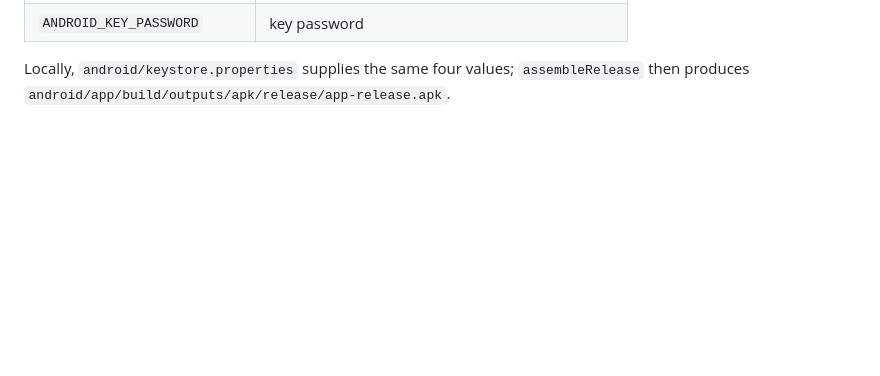
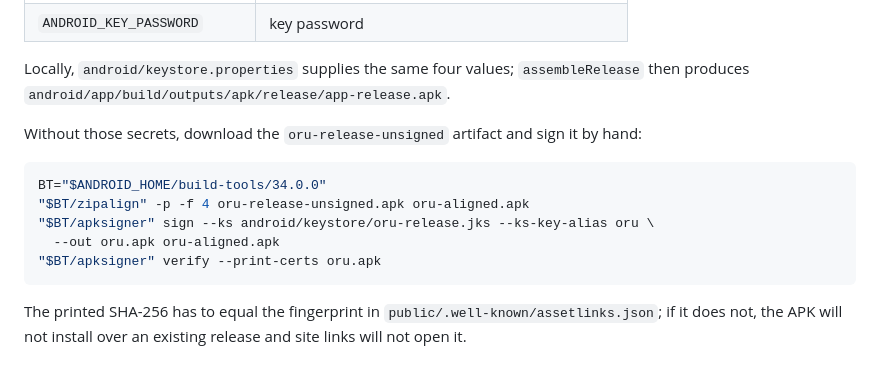
Before and after one commit to ayoistooslick/oru, a Markdown page: README.md, the part around the change. Drawn GitHub-style; blank space fills up the shorter version.

Commit message:
Write down how to sign a release by hand
CI can only offer an unsigned release package while the signing key lives
outside the repository, so the exact zipalign and apksigner steps, and the
fingerprint check that catches a wrong key, belong next to the secrets table.

````diff
--- a/README.md
+++ b/README.md
@@ -230,3 +230,16 @@ clearly-labelled debug build:
 
 Locally, `android/keystore.properties` supplies the same four values; `assembleRelease` then produces
 `android/app/build/outputs/apk/release/app-release.apk`.
+
+Without those secrets, download the `oru-release-unsigned` artifact and sign it by hand:
+
+```sh
+BT="$ANDROID_HOME/build-tools/34.0.0"
+"$BT/zipalign" -p -f 4 oru-release-unsigned.apk oru-aligned.apk
+"$BT/apksigner" sign --ks android/keystore/oru-release.jks --ks-key-alias oru \
+  --out oru.apk oru-aligned.apk
+"$BT/apksigner" verify --print-certs oru.apk
+```
+
+The printed SHA-256 has to equal the fingerprint in `public/.well-known/assetlinks.json`; if it
+does not, the APK will not install over an existing release and site links will not open it.
````
